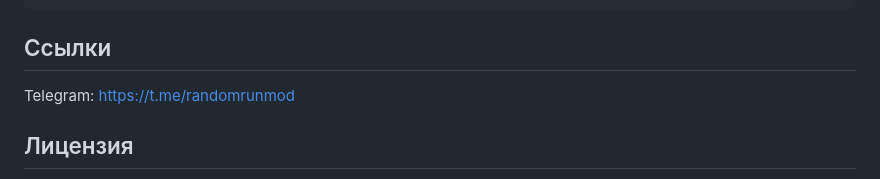
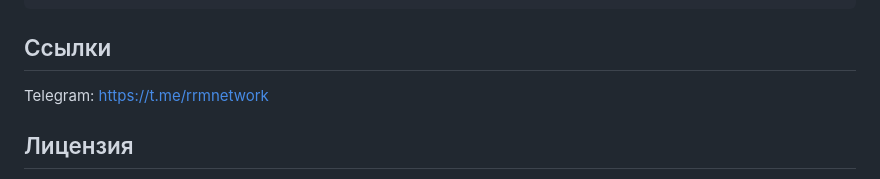
Before and after one commit to holodse-web/randomrunmod, a Markdown page: README.ru.md, the part around the change. Drawn GitHub-style.

Commit message:
Update Telegram link in README.ru.md

````diff
--- a/README.ru.md
+++ b/README.ru.md
@@ -57,7 +57,7 @@ Gradle, Java 25. Данные подключения к серверу в реп
 ```
 
 ## Ссылки
-Telegram: https://t.me/randomrunmod
+Telegram: https://t.me/rrmnetwork
 
 ## Лицензия
 Copyright (c) 2026 Stanislav Kholod. Все права защищены. Исходный код опубликован для ознакомления; изменение и распространение изменённых версий запрещены. Использование в модпаках разрешено с указанием авторства. См. [LICENSE](LICENSE).
````
